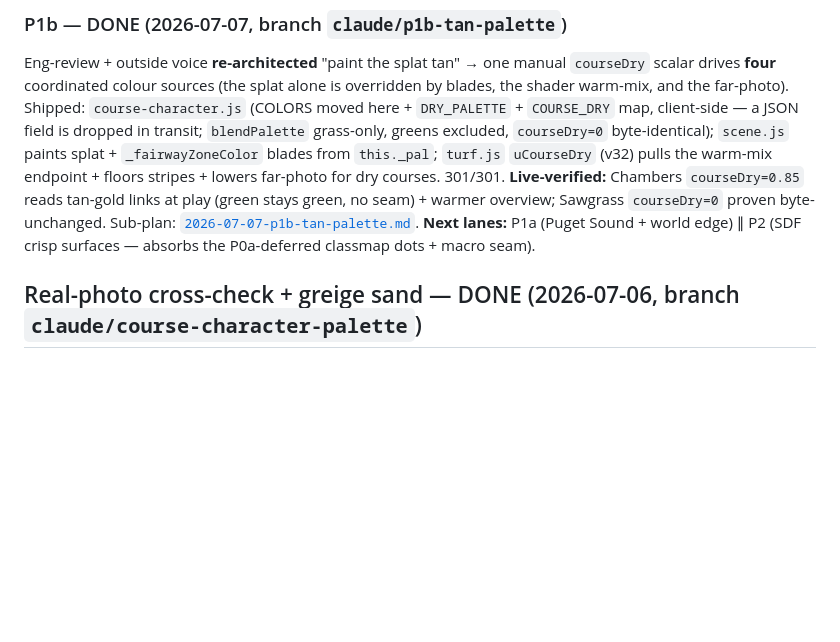
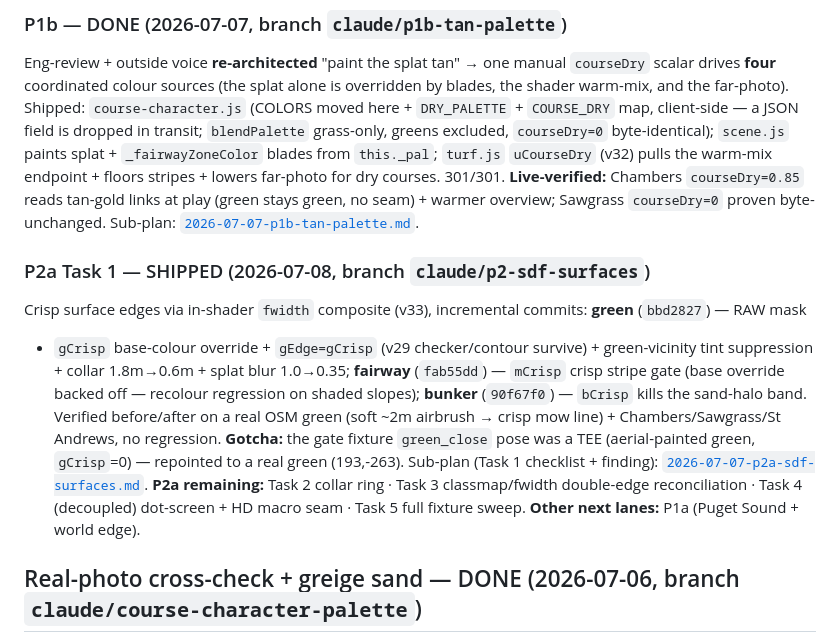
Before and after one commit to rroojrooj/Open-Birdie, a Markdown page: docs/TODO.md, the part around the change. GitHub-like rendering; blank space fills up the shorter version.

Commit message:
docs(P2a): record Task 1 SHIPPED (green/fairway/bunker fwidth crisp edges)
Plan checklist Task 1 / T2 checked off with per-commit refs; TODO progress note;
the tee/fixture finding + fairway base-override backoff recorded so they aren't
re-derived. P2a Tasks 2-5 (collar, classmap reconciliation, dot-screen/seam,
full sweep) remain.

Co-Authored-By: Claude Opus 4.8 <noreply@anthropic.com>

```diff
--- a/docs/TODO.md
+++ b/docs/TODO.md
@@ -29,7 +29,17 @@ a JSON field is dropped in transit; `blendPalette` grass-only, greens excluded,
 warm-mix endpoint + floors stripes + lowers far-photo for dry courses. 301/301. **Live-verified:** Chambers
 `courseDry=0.85` reads tan-gold links at play (green stays green, no seam) + warmer overview; Sawgrass
 `courseDry=0` proven byte-unchanged. Sub-plan: [`2026-07-07-p1b-tan-palette.md`](superpowers/plans/2026-07-07-p1b-tan-palette.md).
-**Next lanes:** P1a (Puget Sound + world edge) ∥ P2 (SDF crisp surfaces — absorbs the P0a-deferred classmap dots + macro seam).
+
+### P2a Task 1 — SHIPPED (2026-07-08, branch `claude/p2-sdf-surfaces`)
+Crisp surface edges via in-shader `fwidth` composite (v33), incremental commits: **green** (`bbd2827`) — RAW mask
++ `gCrisp` base-colour override + `gEdge=gCrisp` (v29 checker/contour survive) + green-vicinity tint suppression +
+collar 1.8m→0.6m + splat blur 1.0→0.35; **fairway** (`fab55dd`) — `mCrisp` crisp stripe gate (base override
+backed off — recolour regression on shaded slopes); **bunker** (`90f67f0`) — `bCrisp` kills the sand-halo band.
+Verified before/after on a real OSM green (soft ~2m airbrush → crisp mow line) + Chambers/Sawgrass/St Andrews, no
+regression. **Gotcha:** the gate fixture `green_close` pose was a TEE (aerial-painted green, `gCrisp`=0) — repointed
+to a real green (193,-263). Sub-plan (Task 1 checklist + finding): [`2026-07-07-p2a-sdf-surfaces.md`](superpowers/plans/2026-07-07-p2a-sdf-surfaces.md).
+**P2a remaining:** Task 2 collar ring · Task 3 classmap/fwidth double-edge reconciliation · Task 4 (decoupled) dot-screen + HD macro seam · Task 5 full fixture sweep.
+**Other next lanes:** P1a (Puget Sound + world edge).
 
 ## Real-photo cross-check + greige sand — DONE (2026-07-06, branch `claude/course-character-palette`)
 
```
Also changed, not shown: 1 other file.
